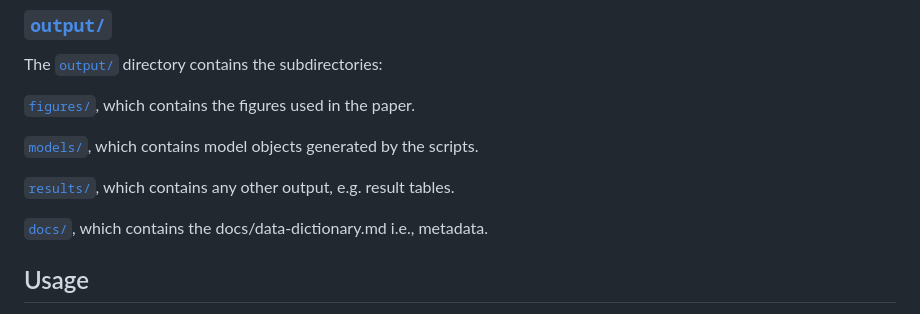
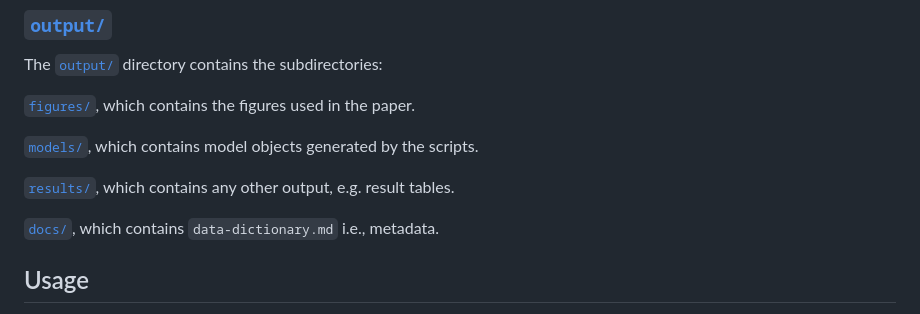
Before and after one commit to ee-jackson/spatial-premature-fruit-drop, a Markdown page: README.md, the part around the change. GitHub-like rendering.

```diff
--- a/README.md
+++ b/README.md
@@ -37,7 +37,7 @@ The [`output/`](output/) directory contains the subdirectories:
 
 [`results/`](output/results/), which contains any other output, e.g. result tables.
 
-[`docs/`](output/dcos/), which contains the docs/data-dictionary.md i.e., metadata.
+[`docs/`](output/dcos/), which contains `data-dictionary.md` i.e., metadata.
 
 ## Usage
 To reproduce results and figures from this project in the [RStudio IDE](https://posit.co/download/rstudio-desktop/),
```
